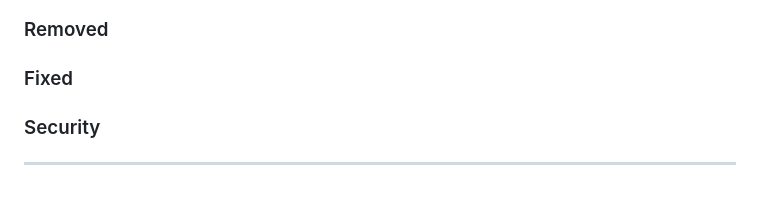
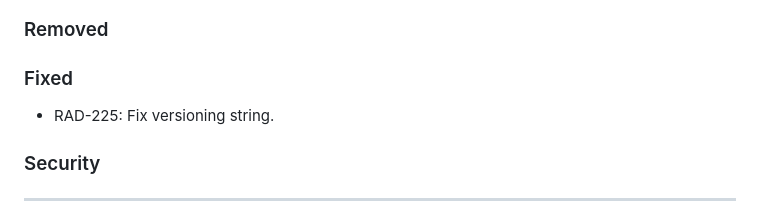
Before and after one commit to brightsparklabs/appcli, a Markdown page: CHANGELOG.md, the part around the change. Rendered like a GitHub page.

Commit message:
RAD-225: Touch the changelog

```diff
--- a/CHANGELOG.md
+++ b/CHANGELOG.md
@@ -23,6 +23,8 @@ The changelog is applicable from version `1.0.0` onwards.
 ### Removed
 
 ### Fixed
+
+- RAD-225: Fix versioning string.
 
 ### Security
 
```
